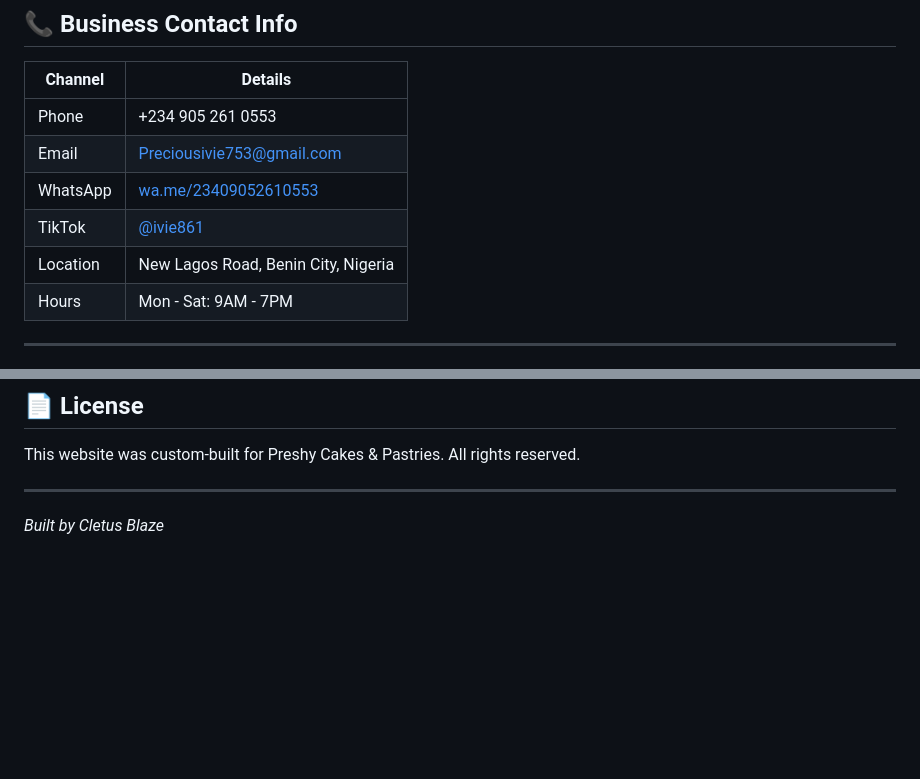
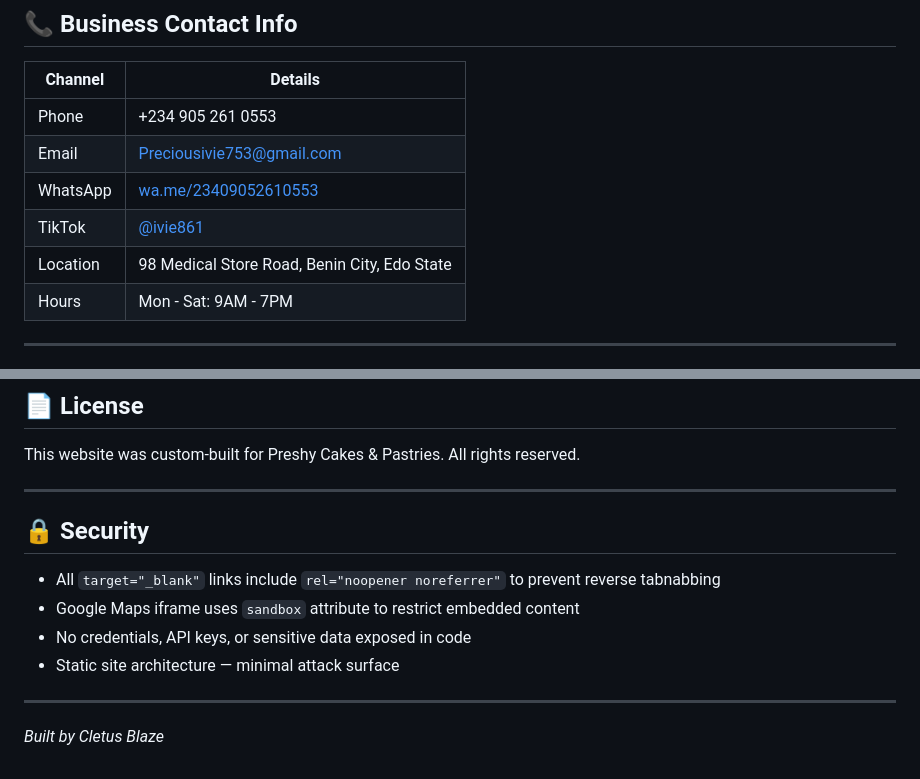
Before and after one commit to CletusBlaze/-preshy-cake-and-pastries, a Markdown page: README.md, 2 parts joined by grey strips. Rendered like a GitHub page; blank space fills up the shorter version.

Commit message:
Docs: update README with correct address and security notes

```diff
--- a/README.md
+++ b/README.md
@@ -150,7 +150,7 @@ The contact form uses **Formspree** to deliver messages to the business email.
 | Email | Preciousivie753@gmail.com |
 | WhatsApp | [wa.me/23409052610553](https://wa.me/23409052610553) |
 | TikTok | [@ivie861](https://www.tiktok.com/@ivie861) |
-| Location | New Lagos Road, Benin City, Nigeria |
+| Location | 98 Medical Store Road, Benin City, Edo State |
 | Hours | Mon - Sat: 9AM - 7PM |
 
 ---
@@ -204,4 +204,13 @@ This website was custom-built for Preshy Cakes & Pastries. All rights reserved.
 
 ---
 
+## 🔒 Security
+
+- All `target="_blank"` links include `rel="noopener noreferrer"` to prevent reverse tabnabbing
+- Google Maps iframe uses `sandbox` attribute to restrict embedded content
+- No credentials, API keys, or sensitive data exposed in code
+- Static site architecture — minimal attack surface
+
+---
+
 *Built by Cletus Blaze*
```
